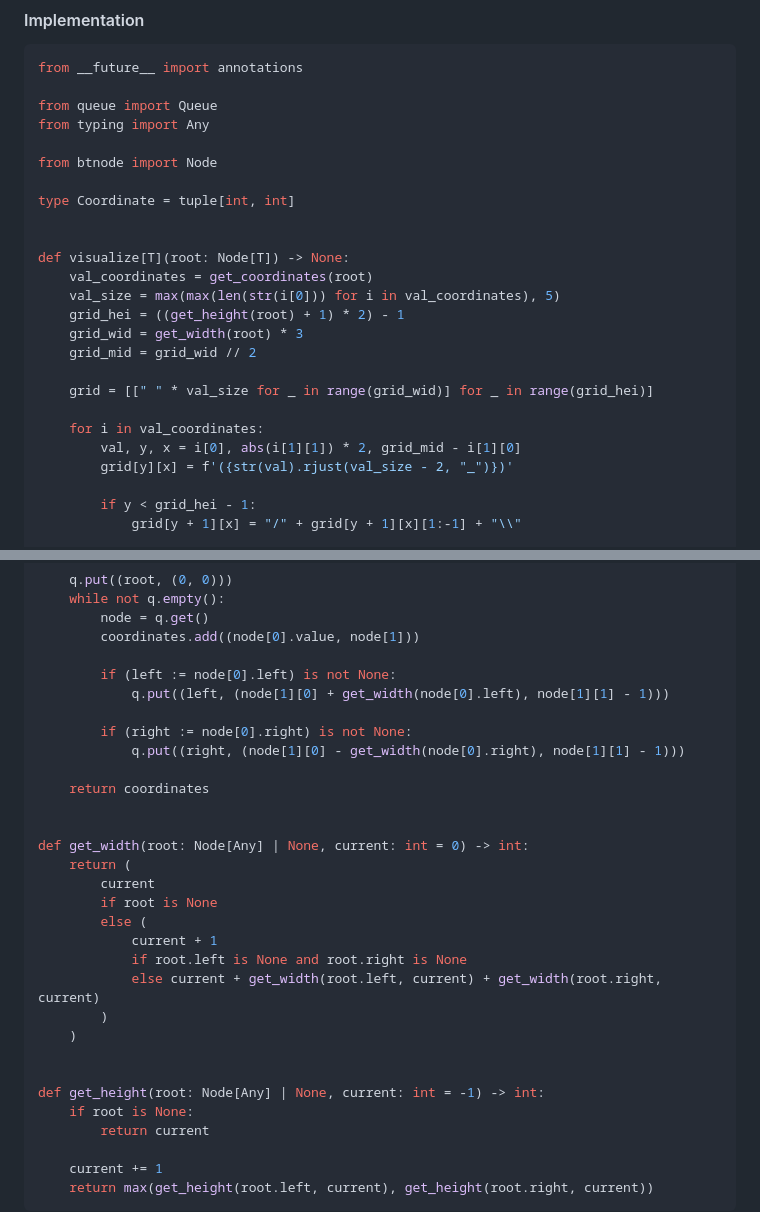
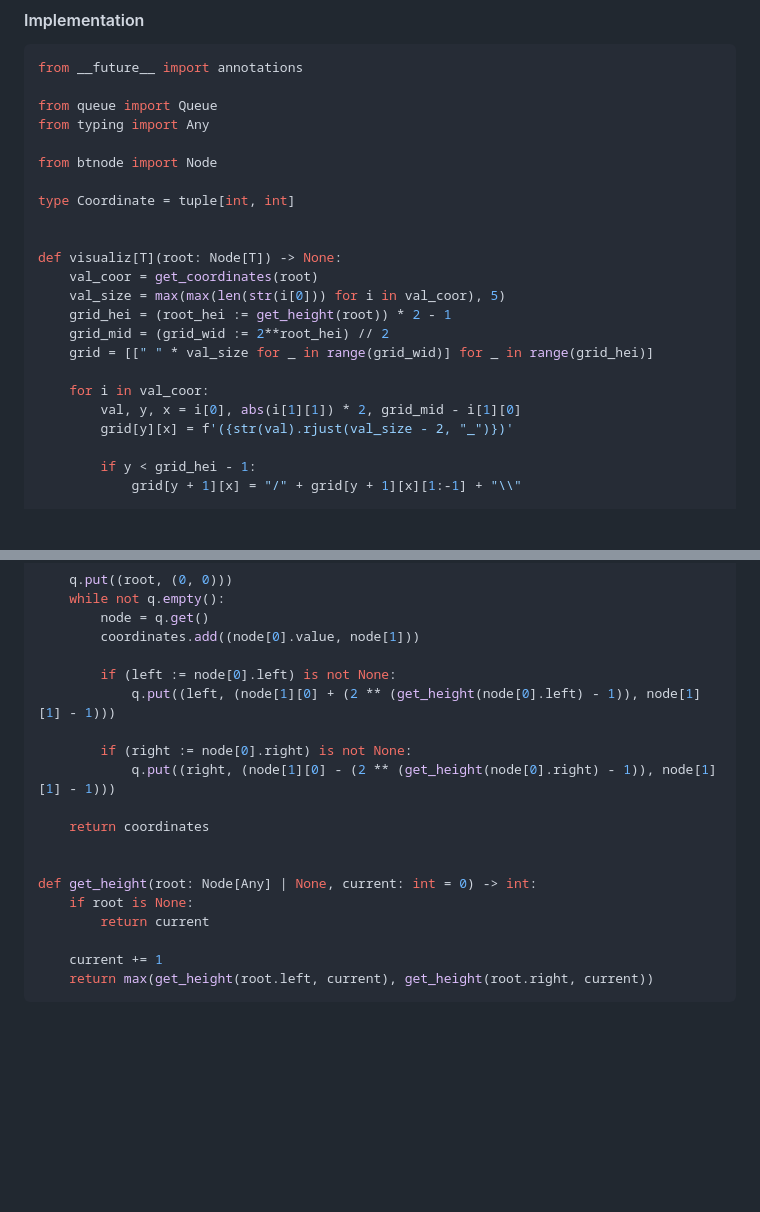
Before and after one commit to amirongit/notecode, a Markdown page: theLastAlgorithmCourseYouWillNeed.md, 2 parts joined by grey strips. Rendered like a GitHub page; blank space fills up the shorter version.

Commit message:
faster better stronger

```diff
--- a/theLastAlgorithmCourseYouWillNeed.md
+++ b/theLastAlgorithmCourseYouWillNeed.md
@@ -779,16 +779,14 @@ from btnode import Node
 type Coordinate = tuple[int, int]
 
 
-def visualize[T](root: Node[T]) -> None:
-    val_coordinates = get_coordinates(root)
-    val_size = max(max(len(str(i[0])) for i in val_coordinates), 5)
-    grid_hei = ((get_height(root) + 1) * 2) - 1
-    grid_wid = get_width(root) * 3
-    grid_mid = grid_wid // 2
-
+def visualiz[T](root: Node[T]) -> None:
+    val_coor = get_coordinates(root)
+    val_size = max(max(len(str(i[0])) for i in val_coor), 5)
+    grid_hei = (root_hei := get_height(root)) * 2 - 1
+    grid_mid = (grid_wid := 2**root_hei) // 2
     grid = [[" " * val_size for _ in range(grid_wid)] for _ in range(grid_hei)]
 
-    for i in val_coordinates:
+    for i in val_coor:
         val, y, x = i[0], abs(i[1][1]) * 2, grid_mid - i[1][0]
         grid[y][x] = f'({str(val).rjust(val_size - 2, "_")})'
 
@@ -808,27 +806,15 @@ def get_coordinates[T](root: Node[T]) -> set[tuple[T, Coordinate]]:
         coordinates.add((node[0].value, node[1]))
 
         if (left := node[0].left) is not None:
-            q.put((left, (node[1][0] + get_width(node[0].left), node[1][1] - 1)))
+            q.put((left, (node[1][0] + (2 ** (get_height(node[0].left) - 1)), node[1][1] - 1)))
 
         if (right := node[0].right) is not None:
-            q.put((right, (node[1][0] - get_width(node[0].right), node[1][1] - 1)))
+            q.put((right, (node[1][0] - (2 ** (get_height(node[0].right) - 1)), node[1][1] - 1)))
 
     return coordinates
 
 
-def get_width(root: Node[Any] | None, current: int = 0) -> int:
-    return (
-        current
-        if root is None
-        else (
-            current + 1
-            if root.left is None and root.right is None
-            else current + get_width(root.left, current) + get_width(root.right, current)
-        )
-    )
-
-
-def get_height(root: Node[Any] | None, current: int = -1) -> int:
+def get_height(root: Node[Any] | None, current: int = 0) -> int:
     if root is None:
         return current
 
```
